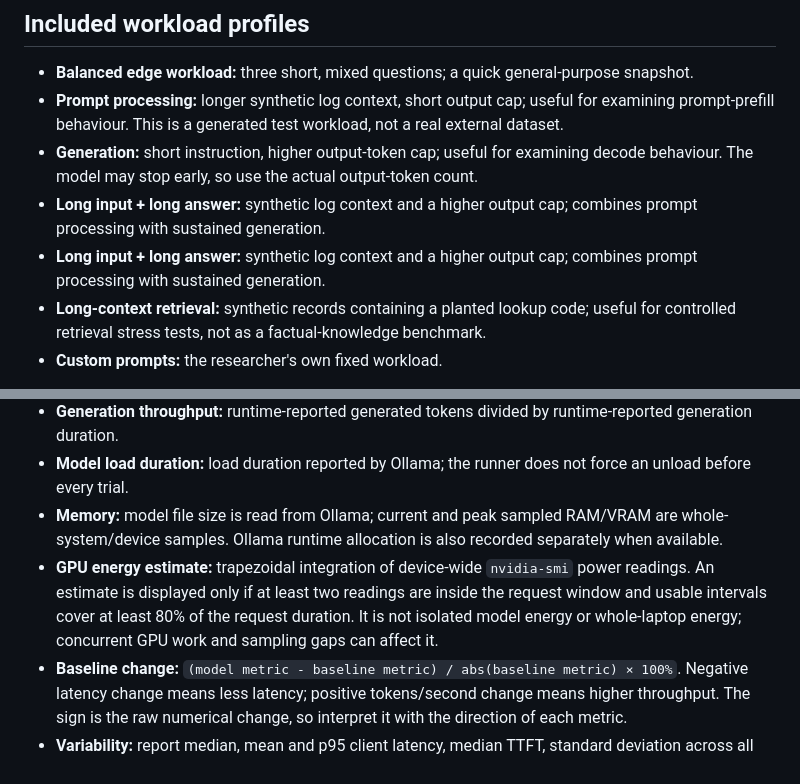
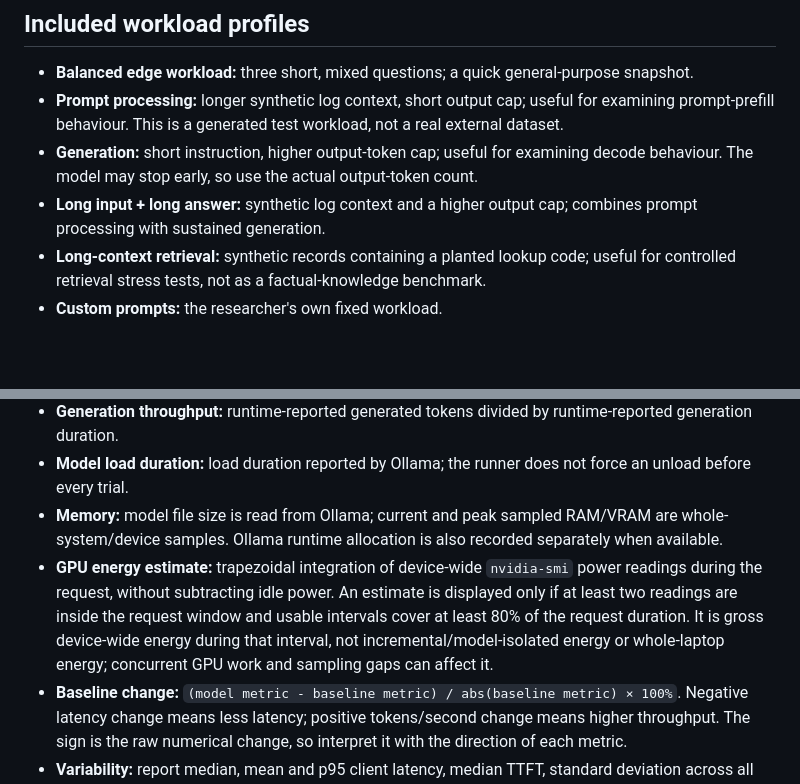
Before and after one commit to dis-craft/LLM-observatory, a Markdown page: docs/benchmark-protocol.md, 2 parts joined by grey strips. Drawn GitHub-style; blank space fills up the shorter version.

Commit message:
Remove duplicate workload profile and clarify GPU energy semantics

```diff
--- a/docs/benchmark-protocol.md
+++ b/docs/benchmark-protocol.md
@@ -21,7 +21,6 @@ Each comparison needs four explicit pieces:
 - **Prompt processing:** longer synthetic log context, short output cap; useful for examining prompt-prefill behaviour. This is a generated test workload, not a real external dataset.
 - **Generation:** short instruction, higher output-token cap; useful for examining decode behaviour. The model may stop early, so use the actual output-token count.
 - **Long input + long answer:** synthetic log context and a higher output cap; combines prompt processing with sustained generation.
-- **Long input + long answer:** synthetic log context and a higher output cap; combines prompt processing with sustained generation.
 - **Long-context retrieval:** synthetic records containing a planted lookup code; useful for controlled retrieval stress tests, not as a factual-knowledge benchmark.
 - **Custom prompts:** the researcher's own fixed workload.
 
@@ -35,7 +34,7 @@ The text-based presets are reproducible prompts, **not exact token-length guaran
 - **Generation throughput:** runtime-reported generated tokens divided by runtime-reported generation duration.
 - **Model load duration:** load duration reported by Ollama; the runner does not force an unload before every trial.
 - **Memory:** model file size is read from Ollama; current and peak sampled RAM/VRAM are whole-system/device samples. Ollama runtime allocation is also recorded separately when available.
-- **GPU energy estimate:** trapezoidal integration of device-wide `nvidia-smi` power readings. An estimate is displayed only if at least two readings are inside the request window and usable intervals cover at least 80% of the request duration. It is not isolated model energy or whole-laptop energy; concurrent GPU work and sampling gaps can affect it.
+- **GPU energy estimate:** trapezoidal integration of device-wide `nvidia-smi` power readings during the request, without subtracting idle power. An estimate is displayed only if at least two readings are inside the request window and usable intervals cover at least 80% of the request duration. It is gross device-wide energy during that interval, not incremental/model-isolated energy or whole-laptop energy; concurrent GPU work and sampling gaps can affect it.
 - **Baseline change:** `(model metric - baseline metric) / abs(baseline metric) × 100%`. Negative latency change means less latency; positive tokens/second change means higher throughput. The sign is the raw numerical change, so interpret it with the direction of each metric.
 - **Variability:** report median, mean and p95 client latency, median TTFT, standard deviation across all successful trials, and average within-prompt standard deviation where at least two repetitions exist. Overall standard deviation mixes prompt difficulty with run-to-run variation; within-prompt standard deviation better isolates observed repetition spread. Confidence intervals and statistical significance are not calculated automatically.
 
```
